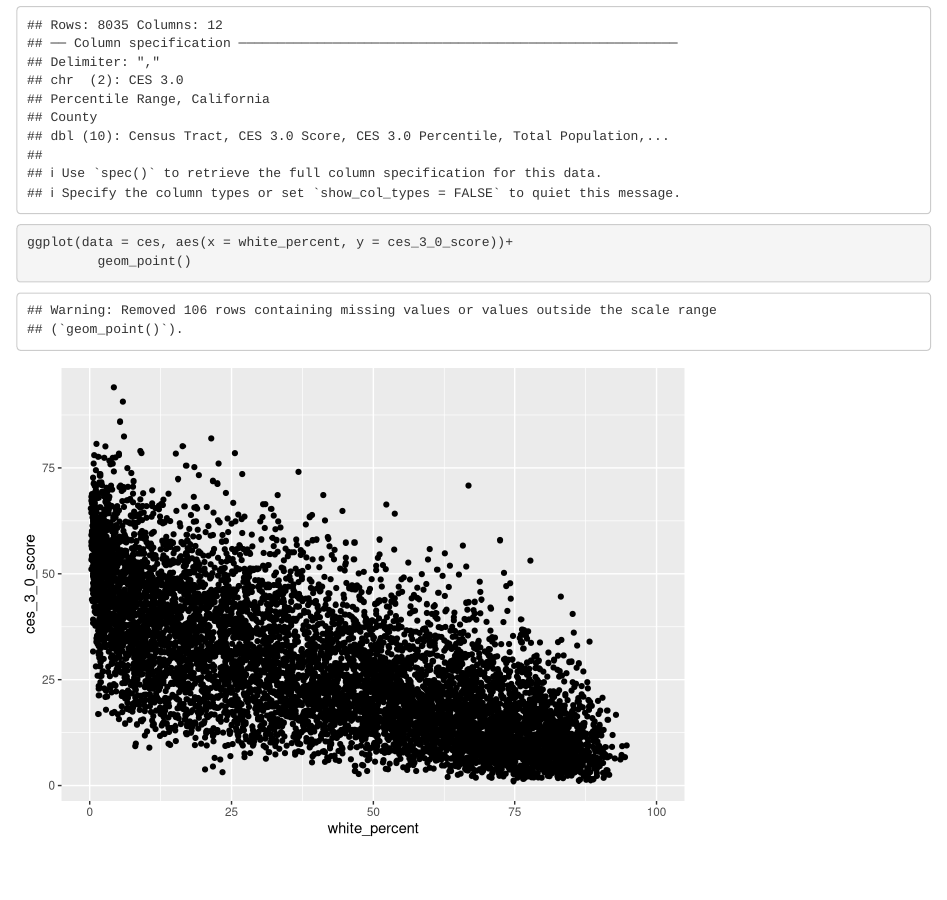
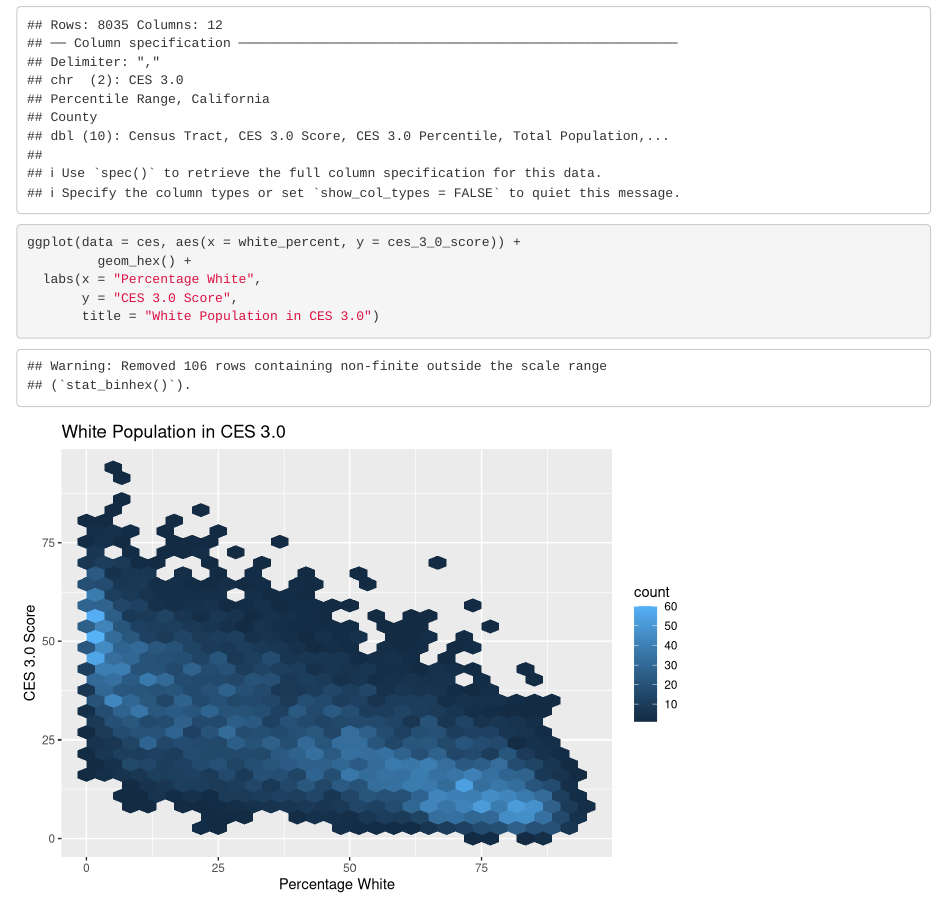
Before and after one commit to andreac12/ejscreen-group-15, an R Markdown document (group_15_ca_ej.Rmd): the page in a window 1100 px wide, from 210 px down. Rendered offline with R 4.5, knitr and Pandoc, with nearby package versions; column names are cleaned by a stand-in for the janitor package.

Commit message:
changed graph to geom_hex & labeled

````diff
--- a/group_15_ca_ej.Rmd
+++ b/group_15_ca_ej.Rmd
@@ -20,6 +20,9 @@ ces <- read_csv(here("data", "ces3demographics.csv")) %>%
 ```
 
 ```{r}
-ggplot(data = ces, aes(x = white_percent, y = ces_3_0_score))+
-         geom_point()
+ggplot(data = ces, aes(x = white_percent, y = ces_3_0_score)) +
+         geom_hex() +
+  labs(x = "Percentage White",
+       y = "CES 3.0 Score",
+       title = "White Population in CES 3.0")
 ```
````
